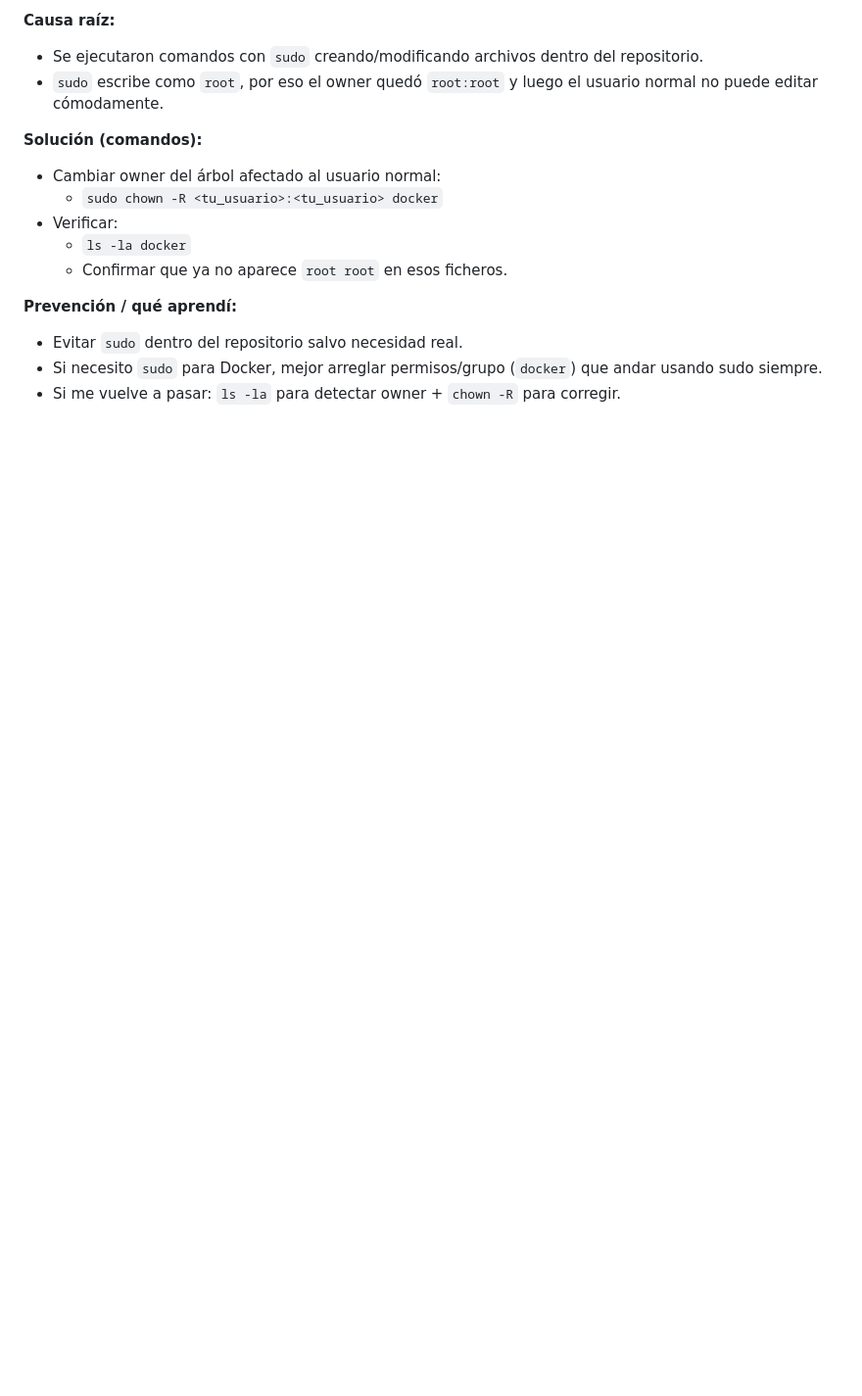
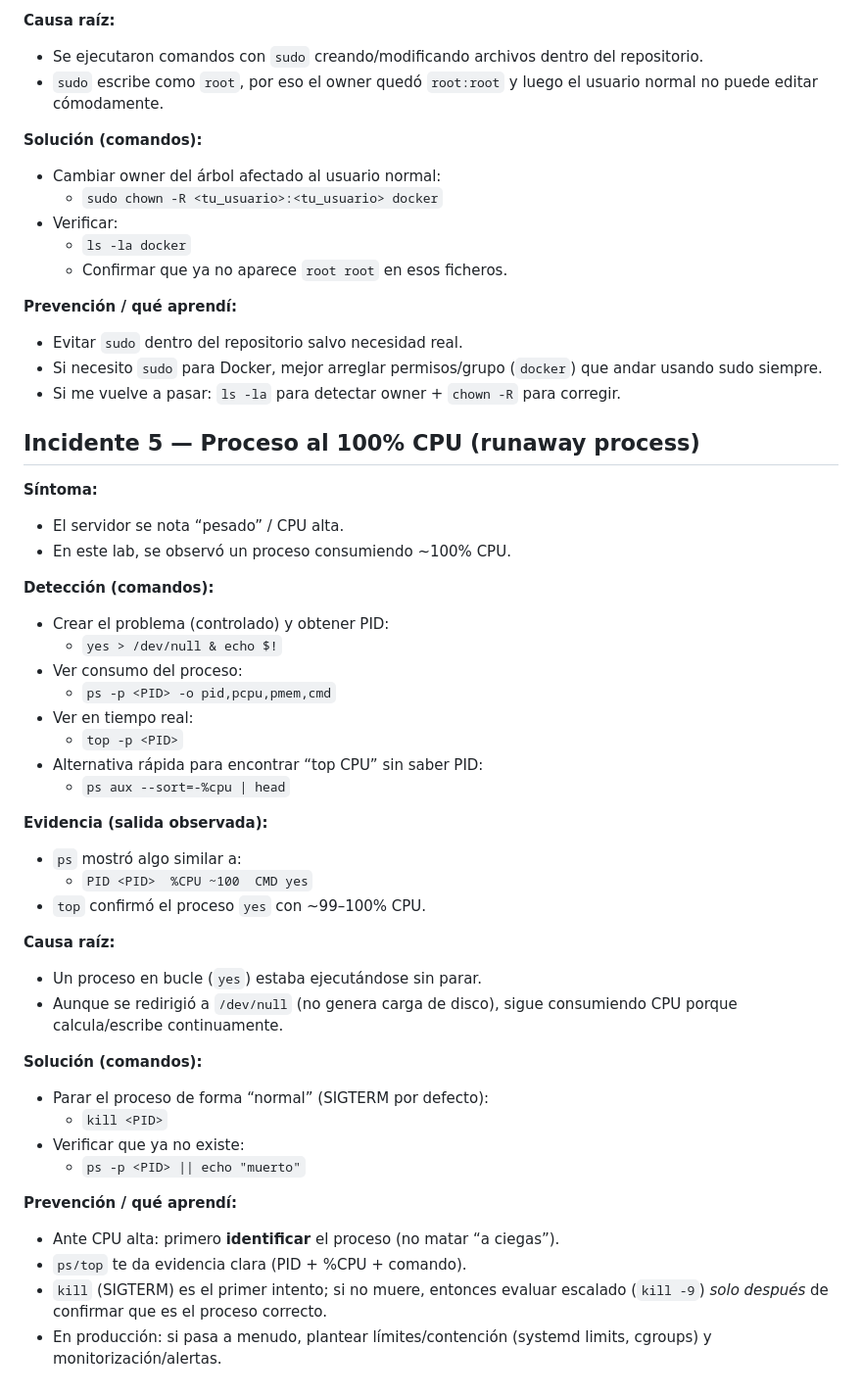
Before and after one commit to pablogs04/devops-foundations, a Markdown page: linux/troubleshooting-notes.md, the part around the change. Shown at 98% size. GitHub-like rendering; blank space fills up the shorter version.

Commit message:
docs(linux): document incident 5 (runaway CPU process)

```diff
--- a/linux/troubleshooting-notes.md
+++ b/linux/troubleshooting-notes.md
@@ -133,3 +133,40 @@
 - Evitar `sudo` dentro del repositorio salvo necesidad real.
 - Si necesito `sudo` para Docker, mejor arreglar permisos/grupo (`docker`) que andar usando sudo siempre.
 - Si me vuelve a pasar: `ls -la` para detectar owner + `chown -R` para corregir.
+
+## Incidente 5 — Proceso al 100% CPU (runaway process)
+
+**Síntoma:**
+- El servidor se nota “pesado” / CPU alta.
+- En este lab, se observó un proceso consumiendo ~100% CPU.
+
+**Detección (comandos):**
+- Crear el problema (controlado) y obtener PID:
+  - `yes > /dev/null & echo $!`
+- Ver consumo del proceso:
+  - `ps -p <PID> -o pid,pcpu,pmem,cmd`
+- Ver en tiempo real:
+  - `top -p <PID>`
+- Alternativa rápida para encontrar “top CPU” sin saber PID:
+  - `ps aux --sort=-%cpu | head`
+
+**Evidencia (salida observada):**
+- `ps` mostró algo similar a:
+  - `PID <PID>  %CPU ~100  CMD yes`
+- `top` confirmó el proceso `yes` con ~99–100% CPU.
+
+**Causa raíz:**
+- Un proceso en bucle (`yes`) estaba ejecutándose sin parar.
+- Aunque se redirigió a `/dev/null` (no genera carga de disco), sigue consumiendo CPU porque calcula/escribe continuamente.
+
+**Solución (comandos):**
+- Parar el proceso de forma “normal” (SIGTERM por defecto):
+  - `kill <PID>`
+- Verificar que ya no existe:
+  - `ps -p <PID> || echo "muerto"`
+
+**Prevención / qué aprendí:**
+- Ante CPU alta: primero **identificar** el proceso (no matar “a ciegas”).
+- `ps/top` te da evidencia clara (PID + %CPU + comando).
+- `kill` (SIGTERM) es el primer intento; si no muere, entonces evaluar escalado (`kill -9`) *solo después* de confirmar que es el proceso correcto.
+- En producción: si pasa a menudo, plantear límites/contención (systemd limits, cgroups) y monitorización/alertas.
```
